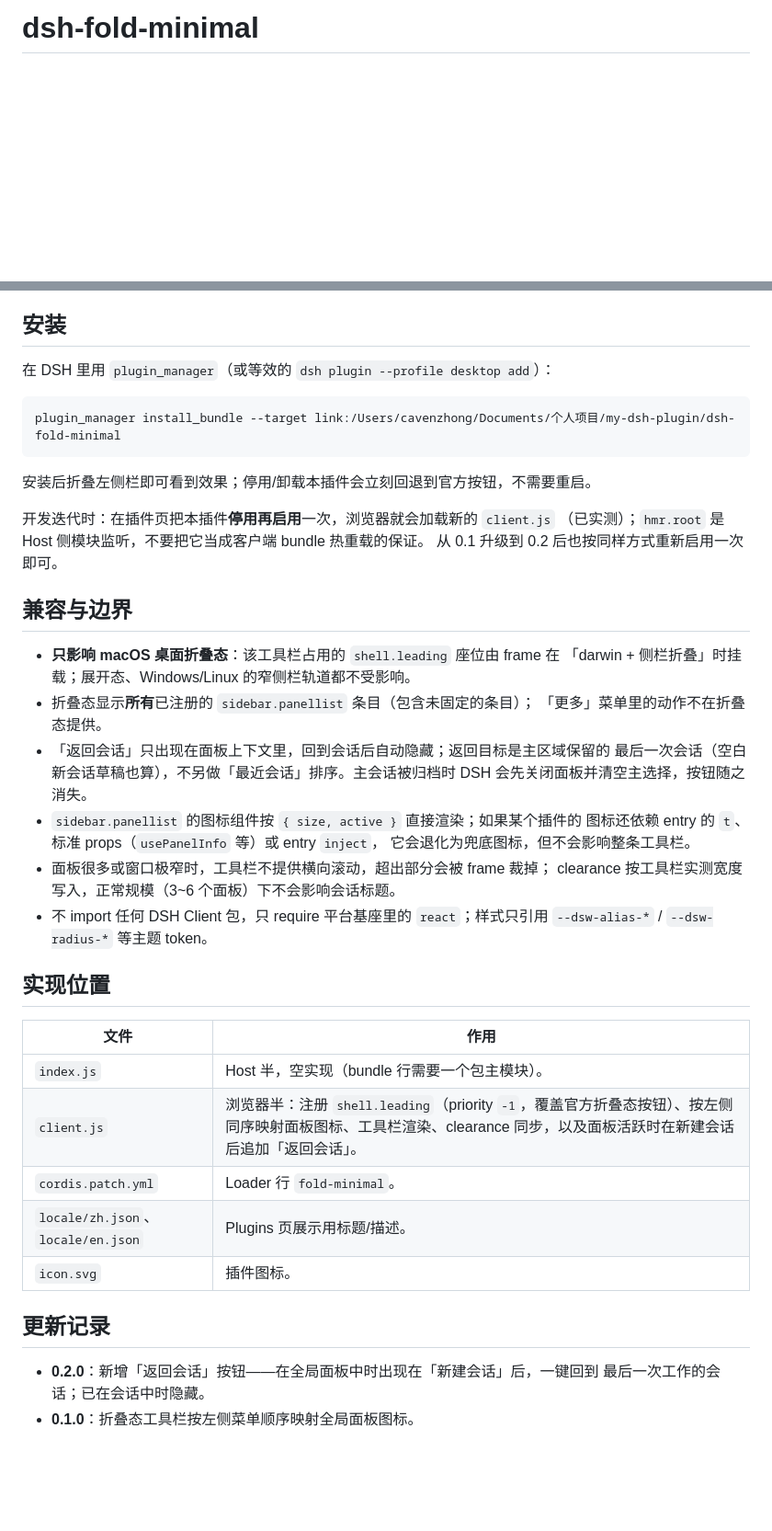
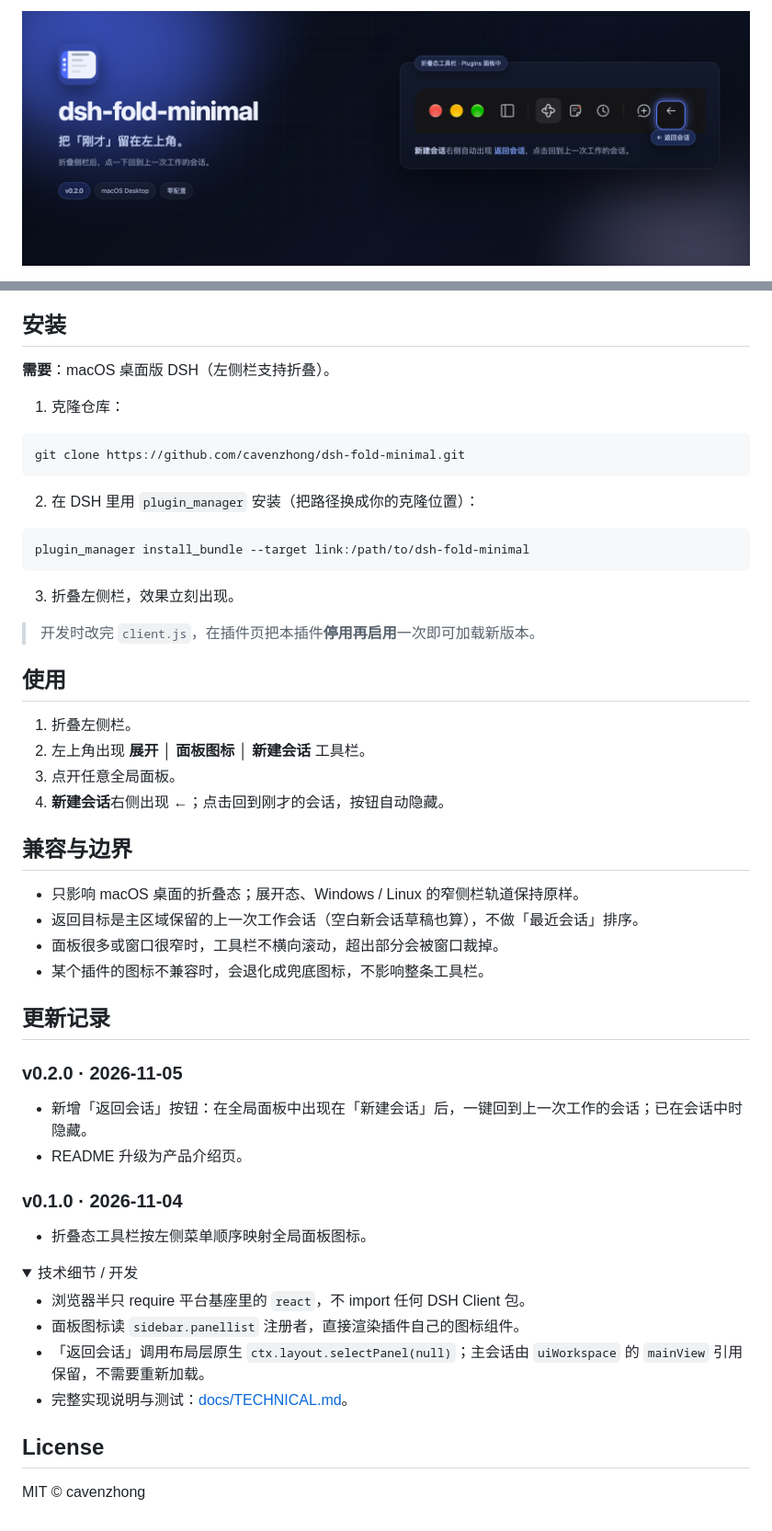
Before and after one commit to cavenzhong/dsh-fold-minimal, a Markdown page: README.md, 2 parts joined by grey strips. Shown at 92% size. Drawn GitHub-style; pictures changed too: assets/banner.png (added); folded sections open; blank space fills up the shorter version.

````diff
--- a/README.md
+++ b/README.md
@@ -1,2 +1,4 @@
-# dsh-fold-minimal
+<p align="center">
+  <img src="assets/banner.png" alt="dsh-fold-minimal：把「刚才」留在左上角" width="100%">
+</p>
 
@@ -30,47 +61,59 @@ DSH（macOS 桌面）把左侧栏完全折叠时，左上角原本只剩「展
 
 ## 安装
 
-在 DSH 里用 `plugin_manager`（或等效的 `dsh plugin --profile desktop add`）：
+**需要**：macOS 桌面版 DSH（左侧栏支持折叠）。
+
+1. 克隆仓库：
 
 ```bash
-plugin_manager install_bundle --target link:/Users/cavenzhong/Documents/个人项目/my-dsh-plugin/dsh-fold-minimal
+git clone https://github.com/cavenzhong/dsh-fold-minimal.git
 ```
 
-安装后折叠左侧栏即可看到效果；停用/卸载本插件会立刻回退到官方按钮，不需要重启。
+2. 在 DSH 里用 `plugin_manager` 安装（把路径换成你的克隆位置）：
 
-开发迭代时：在插件页把本插件**停用再启用**一次，浏览器就会加载新的 `client.js`
-（已实测）；`hmr.root` 是 Host 侧模块监听，不要把它当成客户端 bundle 热重载的保证。
-从 0.1 升级到 0.2 后也按同样方式重新启用一次即可。
+```bash
+plugin_manager install_bundle --target link:/path/to/dsh-fold-minimal
+```
+
+3. 折叠左侧栏，效果立刻出现。
+
+> 开发时改完 `client.js`，在插件页把本插件**停用再启用**一次即可加载新版本。
+
+## 使用
+
+1. 折叠左侧栏。
+2. 左上角出现 **展开 │ 面板图标 │ 新建会话** 工具栏。
+3. 点开任意全局面板。
+4. **新建会话**右侧出现 **←**；点击回到刚才的会话，按钮自动隐藏。
 
 ## 兼容与边界
 
-- **只影响 macOS 桌面折叠态**：该工具栏占用的 `shell.leading` 座位由 frame 在
-  「darwin + 侧栏折叠」时挂载；展开态、Windows/Linux 的窄侧栏轨道都不受影响。
-- 折叠态显示**所有**已注册的 `sidebar.panellist` 条目（包含未固定的条目）；
-  「更多」菜单里的动作不在折叠态提供。
-- 「返回会话」只出现在面板上下文里，回到会话后自动隐藏；返回目标是主区域保留的
-  最后一次会话（空白新会话草稿也算），不另做「最近会话」排序。主会话被归档时
-  DSH 会先关闭面板并清空主选择，按钮随之消失。
-- `sidebar.panellist` 的图标组件按 `{ size, active }` 直接渲染；如果某个插件的
-  图标还依赖 entry 的 `t`、标准 props（`usePanelInfo` 等）或 entry `inject`，
-  它会退化为兜底图标，但不会影响整条工具栏。
-- 面板很多或窗口极窄时，工具栏不提供横向滚动，超出部分会被 frame 裁掉；
-  clearance 按工具栏实测宽度写入，正常规模（3~6 个面板）下不会影响会话标题。
-- 不 import 任何 DSH Client 包，只 require 平台基座里的 `react`；样式只引用
-  `--dsw-alias-*` / `--dsw-radius-*` 等主题 token。
-
-## 实现位置
-
-| 文件 | 作用 |
-|---|---|
-| `index.js` | Host 半，空实现（bundle 行需要一个包主模块）。 |
-| `client.js` | 浏览器半：注册 `shell.leading`（priority `-1`，覆盖官方折叠态按钮）、按左侧同序映射面板图标、工具栏渲染、clearance 同步，以及面板活跃时在新建会话后追加「返回会话」。 |
-| `cordis.patch.yml` | Loader 行 `fold-minimal`。 |
-| `locale/zh.json`、`locale/en.json` | Plugins 页展示用标题/描述。 |
-| `icon.svg` | 插件图标。 |
+- 只影响 macOS 桌面的折叠态；展开态、Windows / Linux 的窄侧栏轨道保持原样。
+- 返回目标是主区域保留的上一次工作会话（空白新会话草稿也算），不做「最近会话」排序。
+- 面板很多或窗口很窄时，工具栏不横向滚动，超出部分会被窗口裁掉。
+- 某个插件的图标不兼容时，会退化成兜底图标，不影响整条工具栏。
 
 ## 更新记录
 
-- **0.2.0**：新增「返回会话」按钮——在全局面板中时出现在「新建会话」后，一键回到
-  最后一次工作的会话；已在会话中时隐藏。
-- **0.1.0**：折叠态工具栏按左侧菜单顺序映射全局面板图标。
+### v0.2.0 · 2026-11-05
+
+- 新增「返回会话」按钮：在全局面板中出现在「新建会话」后，一键回到上一次工作的会话；已在会话中时隐藏。
+- README 升级为产品介绍页。
+
+### v0.1.0 · 2026-11-04
+
+- 折叠态工具栏按左侧菜单顺序映射全局面板图标。
+
+<details>
+<summary>技术细节 / 开发</summary>
+
+- 浏览器半只 require 平台基座里的 `react`，不 import 任何 DSH Client 包。
+- 面板图标读 `sidebar.panellist` 注册者，直接渲染插件自己的图标组件。
+- 「返回会话」调用布局层原生 `ctx.layout.selectPanel(null)`；主会话由 `uiWorkspace` 的 `mainView` 引用保留，不需要重新加载。
+- 完整实现说明与测试：[docs/TECHNICAL.md](docs/TECHNICAL.md)。
+
+</details>
+
+## License
+
+MIT © cavenzhong
````
Also changed, not shown: other parts of README.md (+52 -23 lines), docs/TECHNICAL.md (added, +85 -0 lines), assets/hero.png (added), assets/states.png (added), 4 other files.
